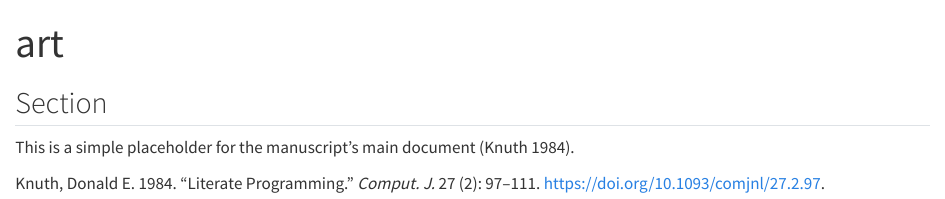
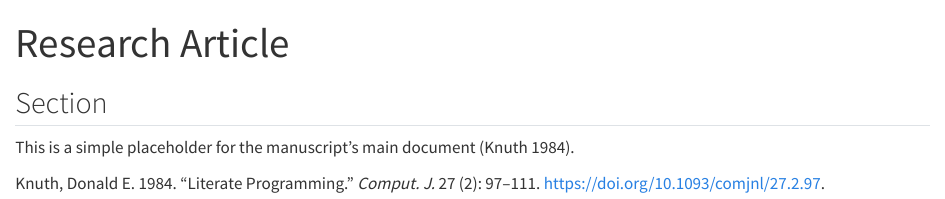
Before and after one commit to deyonawilloughby-collab/APResearch, a Quarto document (index.qmd): the page in a window 1100 px wide, from its top. Rendered offline with R 4.5, knitr and Pandoc in place of Quarto, with nearby package versions.

Commit message:
second edit

```diff
--- a/index.qmd
+++ b/index.qmd
@@ -1,5 +1,5 @@
 ---
-title: art
+title: Research Article
 authors:
   - name: De'Yona Willoughby
     affiliation: Community College of Baltimore County
```
